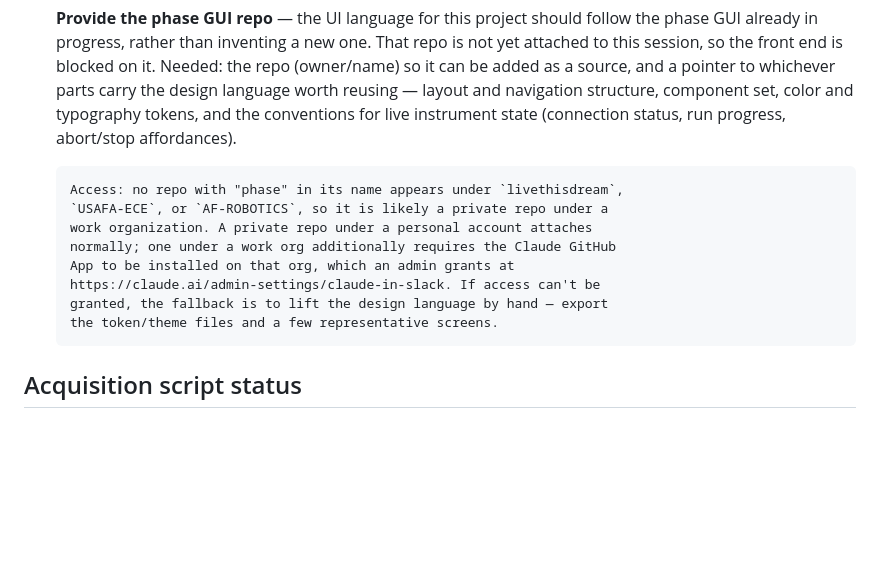
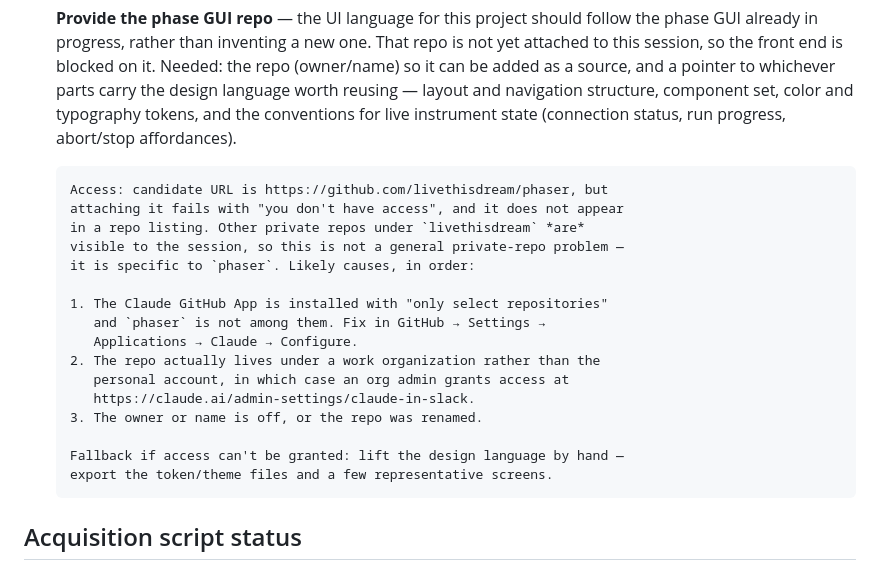
Before and after one commit to livethisdream/usafa-chamber, a Markdown page: project/USAFA-chamber_PROJECT.md, the part around the change. Drawn GitHub-style; blank space fills up the shorter version.

Commit message:
Record phaser repo access failure and likely causes
The candidate URL for the phase GUI resolves to a repo this session
cannot reach, while other private repos under the same account are
visible. Narrows the cause and notes where to fix each case.

Co-Authored-By: Claude Opus 5 <noreply@anthropic.com>
Claude-Session: https://claude.ai/code/session_01S3W1vJpH3gehLcFoEh9cuD

```diff
--- a/project/USAFA-chamber_PROJECT.md
+++ b/project/USAFA-chamber_PROJECT.md
@@ -25,14 +25,22 @@ and plotting.
       typography tokens, and the conventions for live instrument state
       (connection status, run progress, abort/stop affordances).
 
-      Access: no repo with "phase" in its name appears under `livethisdream`,
-      `USAFA-ECE`, or `AF-ROBOTICS`, so it is likely a private repo under a
-      work organization. A private repo under a personal account attaches
-      normally; one under a work org additionally requires the Claude GitHub
-      App to be installed on that org, which an admin grants at
-      https://claude.ai/admin-settings/claude-in-slack. If access can't be
-      granted, the fallback is to lift the design language by hand — export
-      the token/theme files and a few representative screens.
+      Access: candidate URL is https://github.com/livethisdream/phaser, but
+      attaching it fails with "you don't have access", and it does not appear
+      in a repo listing. Other private repos under `livethisdream` *are*
+      visible to the session, so this is not a general private-repo problem —
+      it is specific to `phaser`. Likely causes, in order:
+
+      1. The Claude GitHub App is installed with "only select repositories"
+         and `phaser` is not among them. Fix in GitHub → Settings →
+         Applications → Claude → Configure.
+      2. The repo actually lives under a work organization rather than the
+         personal account, in which case an org admin grants access at
+         https://claude.ai/admin-settings/claude-in-slack.
+      3. The owner or name is off, or the repo was renamed.
+
+      Fallback if access can't be granted: lift the design language by hand —
+      export the token/theme files and a few representative screens.
 
 ## Acquisition script status
 
```
